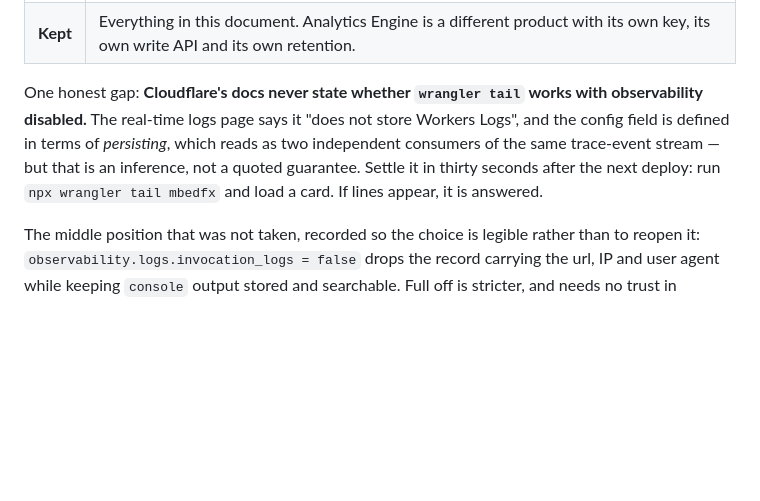
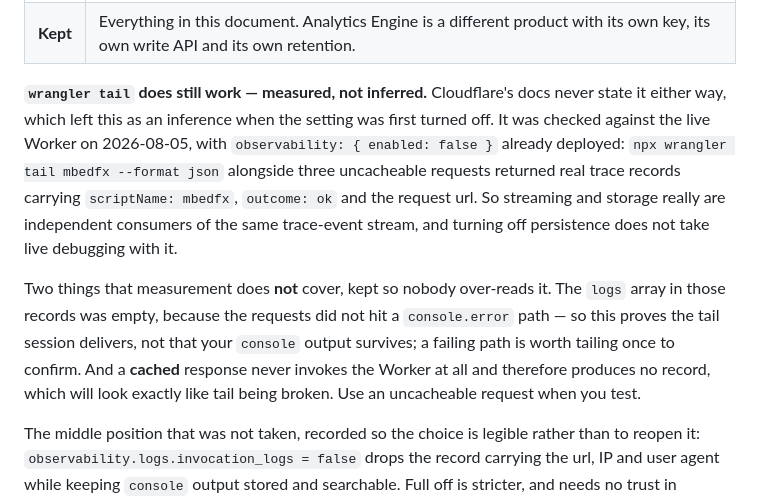
Before and after one commit to shamu4life/mbedfx, a Markdown page: docs/METRICS.md, the part around the change. GitHub-like rendering; blank space fills up the shorter version.

Commit message:
wrangler tail with Workers Logs off is measured now, not inferred
The doc told the reader to go settle this after the deploy. The deploy has happened, so
it is settled: npx wrangler tail mbedfx against the live Worker, with observability
enabled:false already shipped, returned real trace records carrying scriptName, outcome
and the request url. Streaming and storage are independent consumers of the same
trace-event stream.

Two limits of that measurement kept in, so it is not over-read. The logs array was
empty because the requests did not hit a console.error path, so this proves the session
delivers rather than that console output survives. And a CACHED response never invokes
the worker and produces no record at all, which looks identical to tail being broken --
that is what fooled the first attempt at measuring it.

Co-Authored-By: Claude <noreply@anthropic.com>
Claude-Session: https://claude.ai/code/session_01LoRytpRmvjs27eizpCginh

```diff
--- a/docs/METRICS.md
+++ b/docs/METRICS.md
@@ -56,11 +56,19 @@ What that costs, and what it does not:
 | **Kept** | The dashboard traffic / error-rate / CPU charts. Separate product, separate pipeline, unaffected. |
 | **Kept** | Everything in this document. Analytics Engine is a different product with its own key, its own write API and its own retention. |
 
-One honest gap: **Cloudflare's docs never state whether `wrangler tail` works with observability
-disabled.** The real-time logs page says it "does not store Workers Logs", and the config field is
-defined in terms of *persisting*, which reads as two independent consumers of the same trace-event
-stream — but that is an inference, not a quoted guarantee. Settle it in thirty seconds after the next
-deploy: run `npx wrangler tail mbedfx` and load a card. If lines appear, it is answered.
+**`wrangler tail` does still work — measured, not inferred.** Cloudflare's docs never state it either
+way, which left this as an inference when the setting was first turned off. It was checked against
+the live Worker on 2026-08-05, with `observability: { enabled: false }` already deployed:
+`npx wrangler tail mbedfx --format json` alongside three uncacheable requests returned real trace
+records carrying `scriptName: mbedfx`, `outcome: ok` and the request url. So streaming and storage
+really are independent consumers of the same trace-event stream, and turning off persistence does not
+take live debugging with it.
+
+Two things that measurement does **not** cover, kept so nobody over-reads it. The `logs` array in
+those records was empty, because the requests did not hit a `console.error` path — so this proves the
+tail session delivers, not that your `console` output survives; a failing path is worth tailing once
+to confirm. And a **cached** response never invokes the Worker at all and therefore produces no
+record, which will look exactly like tail being broken. Use an uncacheable request when you test.
 
 The middle position that was not taken, recorded so the choice is legible rather than to reopen it:
 `observability.logs.invocation_logs = false` drops the record carrying the url, IP and user agent
```
